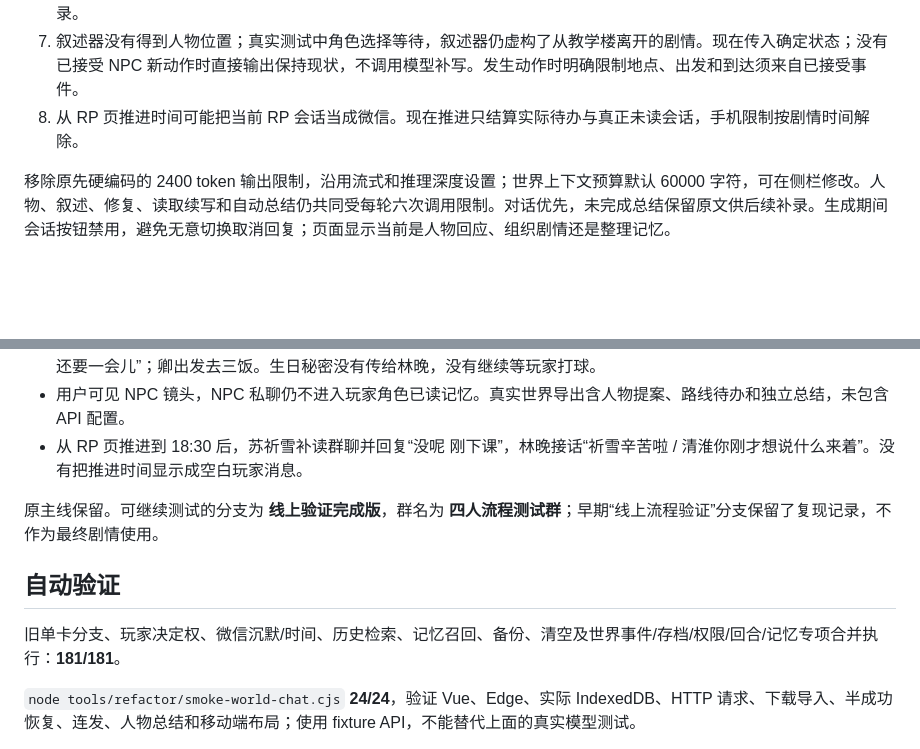
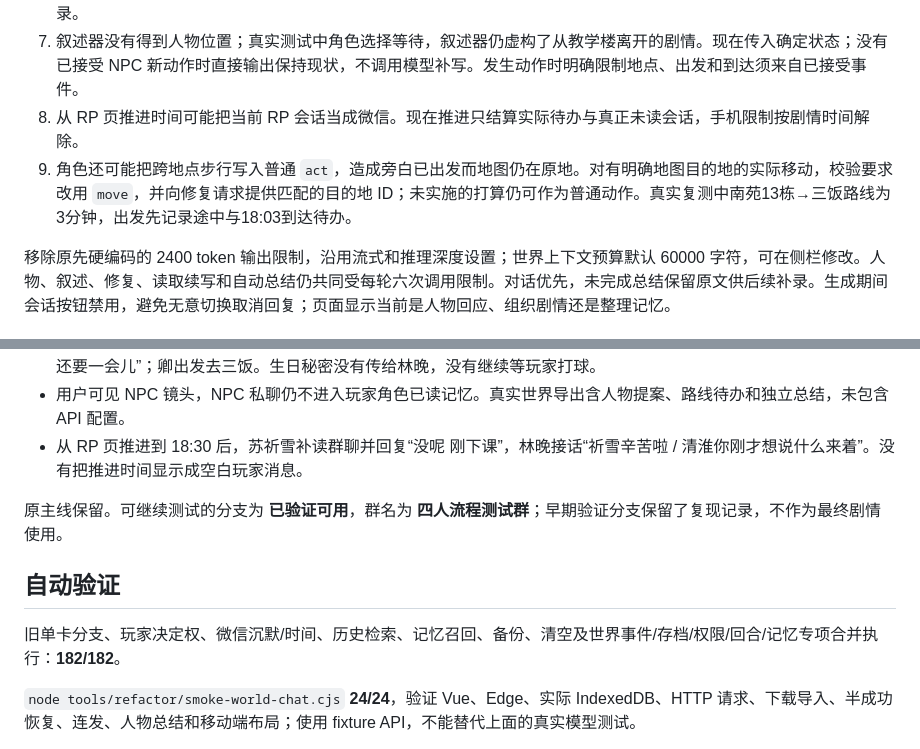
Before and after one commit to Wangwenxv/RP, a Markdown page: docs/Multi-Agent-Engineering/07-live-flow-repair.md, 2 parts joined by grey strips. Rendered like a GitHub page; blank space fills up the shorter version.

Commit message:
docs(world): record verified movement and final test branch

```diff
--- a/docs/Multi-Agent-Engineering/07-live-flow-repair.md
+++ b/docs/Multi-Agent-Engineering/07-live-flow-repair.md
@@ -12,6 +12,7 @@
 6. 世界没有自动人物总结。现在复用压缩提示词，从每个人独立的观察提取 `memory.summarized` 事件；原文、来源 ID、模型名同分支保存。RP/微信都注入近期与关键词召回，并可调用本人的记忆检索。总结失败不阻断对话，侧栏提供补录。
 7. 叙述器没有得到人物位置；真实测试中角色选择等待，叙述器仍虚构了从教学楼离开的剧情。现在传入确定状态；没有已接受 NPC 新动作时直接输出保持现状，不调用模型补写。发生动作时明确限制地点、出发和到达须来自已接受事件。
 8. 从 RP 页推进时间可能把当前 RP 会话当成微信。现在推进只结算实际待办与真正未读会话，手机限制按剧情时间解除。
+9. 角色还可能把跨地点步行写入普通 `act`，造成旁白已出发而地图仍在原地。对有明确地图目的地的实际移动，校验要求改用 `move`，并向修复请求提供匹配的目的地 ID；未实施的打算仍可作为普通动作。真实复测中南苑13栋→三饭路线为3分钟，出发先记录途中与18:03到达待办。
 
 移除原先硬编码的 2400 token 输出限制，沿用流式和推理深度设置；世界上下文预算默认 60000 字符，可在侧栏修改。人物、叙述、修复、读取续写和自动总结仍共同受每轮六次调用限制。对话优先，未完成总结保留原文供后续补录。生成期间会话按钮禁用，避免无意切换取消回复；页面显示当前是人物回应、组织剧情还是整理记忆。
 
@@ -27,11 +28,11 @@
 - 用户可见 NPC 镜头，NPC 私聊仍不进入玩家角色已读记忆。真实世界导出含人物提案、路线待办和独立总结，未包含 API 配置。
 - 从 RP 页推进到 18:30 后，苏祈雪补读群聊并回复“没呢 刚下课”，林晚接话“祈雪辛苦啦 / 清淮你刚才想说什么来着”。没有把推进时间显示成空白玩家消息。
 
-原主线保留。可继续测试的分支为 **线上验证完成版**，群名为 **四人流程测试群**；早期“线上流程验证”分支保留了复现记录，不作为最终剧情使用。
+原主线保留。可继续测试的分支为 **已验证可用**，群名为 **四人流程测试群**；早期验证分支保留了复现记录，不作为最终剧情使用。
 
 ## 自动验证
 
-旧单卡分支、玩家决定权、微信沉默/时间、历史检索、记忆召回、备份、清空及世界事件/存档/权限/回合/记忆专项合并执行：**181/181**。
+旧单卡分支、玩家决定权、微信沉默/时间、历史检索、记忆召回、备份、清空及世界事件/存档/权限/回合/记忆专项合并执行：**182/182**。
 
 `node tools/refactor/smoke-world-chat.cjs` **24/24**，验证 Vue、Edge、实际 IndexedDB、HTTP 请求、下载导入、半成功恢复、连发、人物总结和移动端布局；使用 fixture API，不能替代上面的真实模型测试。
 
```
